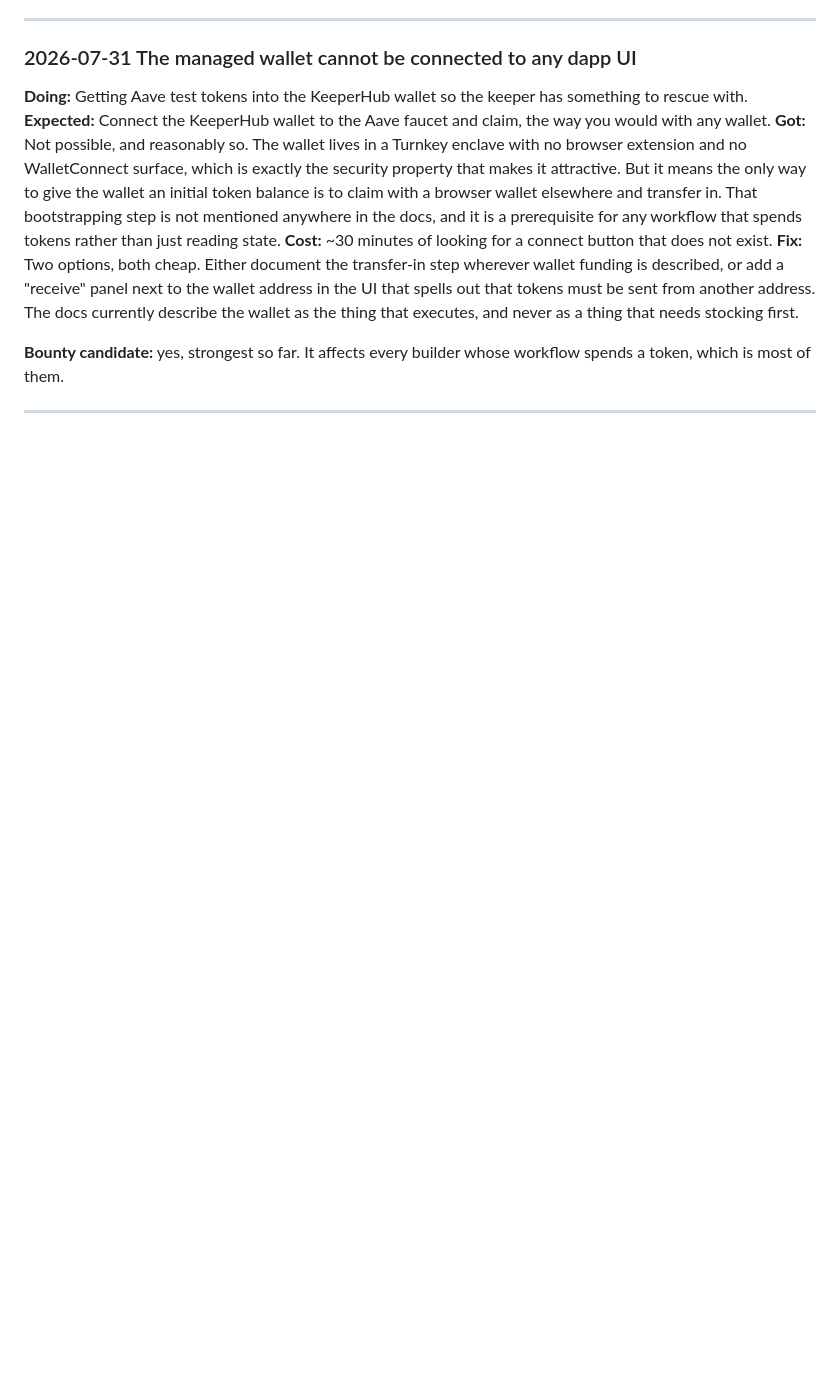
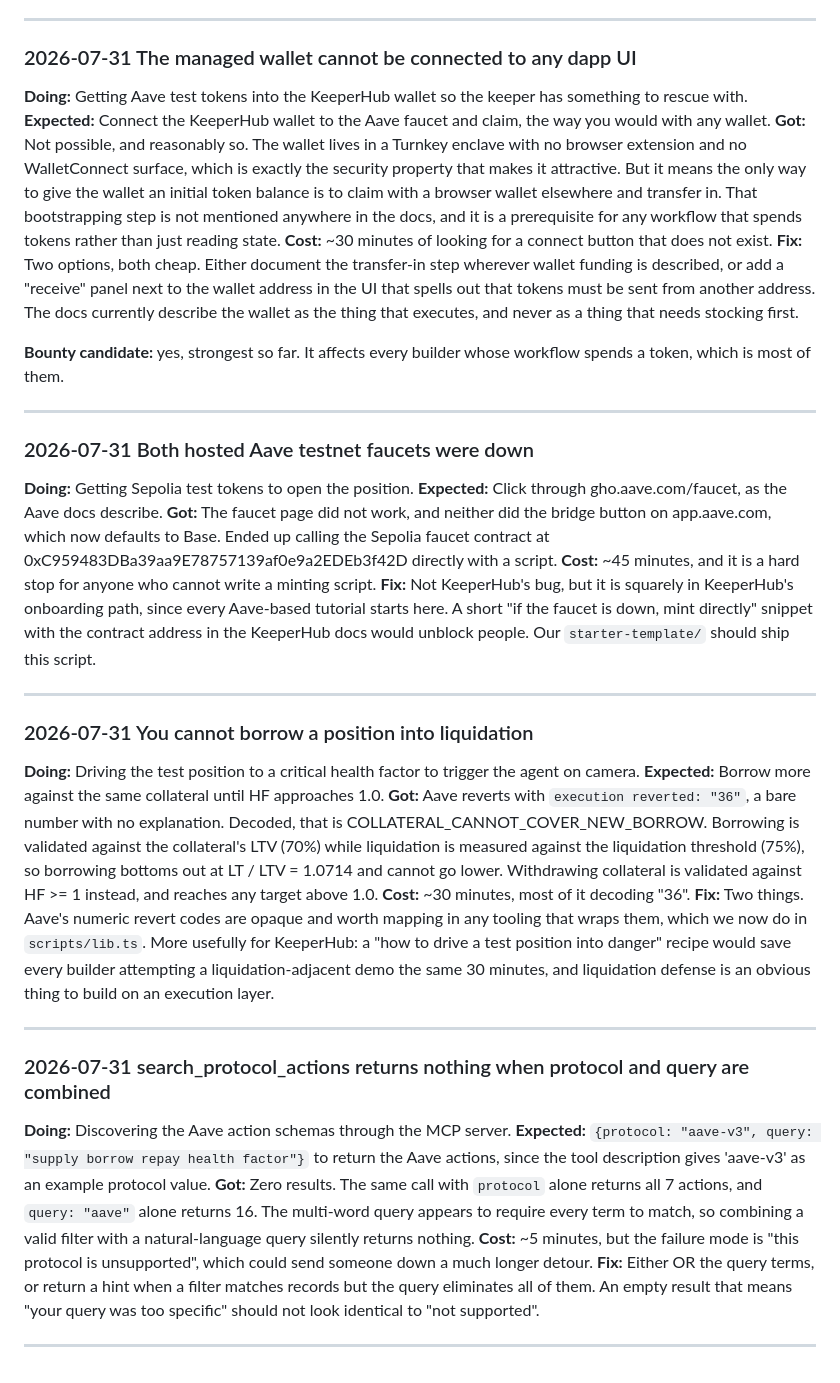
Before and after one commit to major101x/bulwark, a Markdown page: docs/FRICTION-LOG.md, the part around the change. GitHub-like rendering; blank space fills up the shorter version.

Commit message:
Log three more friction entries from opening the position
Co-Authored-By: Claude Opus 5 <noreply@anthropic.com>

```diff
--- a/docs/FRICTION-LOG.md
+++ b/docs/FRICTION-LOG.md
@@ -96,4 +96,58 @@ workflow spends a token, which is most of them.
 
 ---
 
+### 2026-07-31 Both hosted Aave testnet faucets were down
+
+**Doing:** Getting Sepolia test tokens to open the position.
+**Expected:** Click through gho.aave.com/faucet, as the Aave docs describe.
+**Got:** The faucet page did not work, and neither did the bridge button on
+app.aave.com, which now defaults to Base. Ended up calling the Sepolia faucet
+contract at 0xC959483DBa39aa9E78757139af0e9a2EDEb3f42D directly with a script.
+**Cost:** ~45 minutes, and it is a hard stop for anyone who cannot write a
+minting script.
+**Fix:** Not KeeperHub's bug, but it is squarely in KeeperHub's onboarding path,
+since every Aave-based tutorial starts here. A short "if the faucet is down,
+mint directly" snippet with the contract address in the KeeperHub docs would
+unblock people. Our `starter-template/` should ship this script.
+
+---
+
+### 2026-07-31 You cannot borrow a position into liquidation
+
+**Doing:** Driving the test position to a critical health factor to trigger the
+agent on camera.
+**Expected:** Borrow more against the same collateral until HF approaches 1.0.
+**Got:** Aave reverts with `execution reverted: "36"`, a bare number with no
+explanation. Decoded, that is COLLATERAL_CANNOT_COVER_NEW_BORROW. Borrowing is
+validated against the collateral's LTV (70%) while liquidation is measured
+against the liquidation threshold (75%), so borrowing bottoms out at
+LT / LTV = 1.0714 and cannot go lower. Withdrawing collateral is validated
+against HF >= 1 instead, and reaches any target above 1.0.
+**Cost:** ~30 minutes, most of it decoding "36".
+**Fix:** Two things. Aave's numeric revert codes are opaque and worth mapping in
+any tooling that wraps them, which we now do in `scripts/lib.ts`. More usefully
+for KeeperHub: a "how to drive a test position into danger" recipe would save
+every builder attempting a liquidation-adjacent demo the same 30 minutes, and
+liquidation defense is an obvious thing to build on an execution layer.
+
+---
+
+### 2026-07-31 search_protocol_actions returns nothing when protocol and query are combined
+
+**Doing:** Discovering the Aave action schemas through the MCP server.
+**Expected:** `{protocol: "aave-v3", query: "supply borrow repay health factor"}`
+to return the Aave actions, since the tool description gives 'aave-v3' as an
+example protocol value.
+**Got:** Zero results. The same call with `protocol` alone returns all 7 actions,
+and `query: "aave"` alone returns 16. The multi-word query appears to require
+every term to match, so combining a valid filter with a natural-language query
+silently returns nothing.
+**Cost:** ~5 minutes, but the failure mode is "this protocol is unsupported",
+which could send someone down a much longer detour.
+**Fix:** Either OR the query terms, or return a hint when a filter matches
+records but the query eliminates all of them. An empty result that means "your
+query was too specific" should not look identical to "not supported".
+
+---
+
 <!-- Add entries below as they happen. Do not batch them up. -->
```
